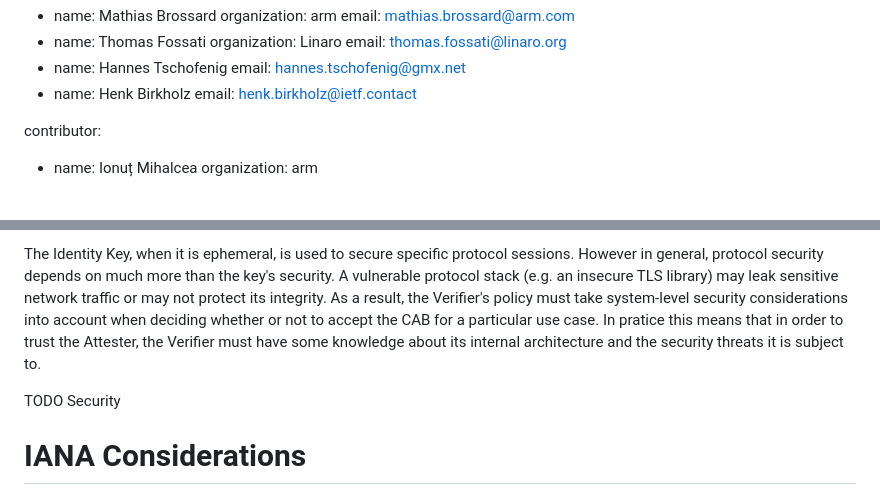
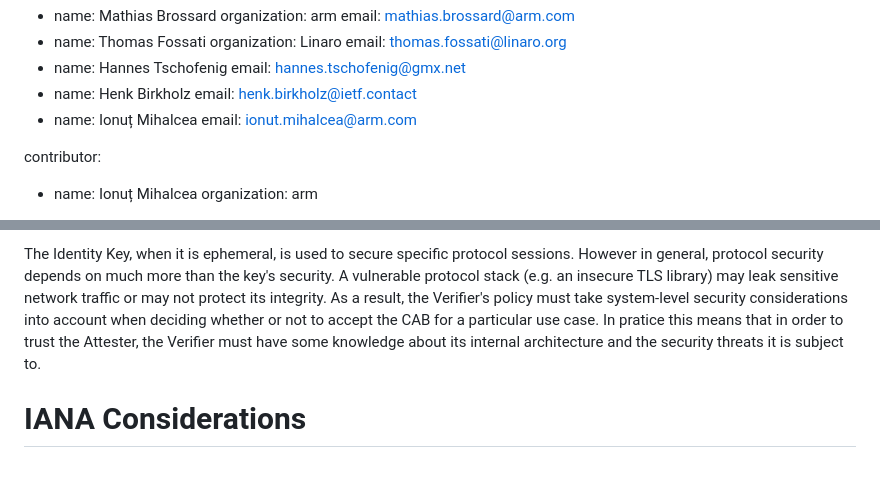
Before and after one commit to thomas-fossati/draft-kat, a Markdown page: draft-bft-rats-kat.md, 2 parts joined by grey strips. Rendered like a GitHub page; blank space fills up the shorter version.

Commit message:
authors += Ionuț
Signed-off-by: Thomas Fossati <thomas.fossati@linaro.org>

```diff
--- a/draft-bft-rats-kat.md
+++ b/draft-bft-rats-kat.md
@@ -27,6 +27,8 @@ author:
    email: hannes.tschofenig@gmx.net
  - name: Henk Birkholz
    email: henk.birkholz@ietf.contact
+ - name: Ionuț Mihalcea
+   email: ionut.mihalcea@arm.com
 
 contributor:
  - name: Ionuț Mihalcea
@@ -321,8 +323,6 @@ The semantics of the KAT, i.e. what exact properties are attested, is highly imp
 
 The Identity Key, when it is ephemeral, is used to secure specific protocol sessions. However in general, protocol security depends on much more than the key's security. A vulnerable protocol stack (e.g. an insecure TLS library) may leak sensitive network traffic or may not protect its integrity. As a result, the Verifier's policy must take system-level security considerations into account when deciding whether or not to accept the CAB for a particular use case. In pratice this means that in order to trust the Attester, the Verifier must have some knowledge about its internal architecture and the security threats it is subject to.
 
-TODO Security
-
 # IANA Considerations
 
 TODO IANA
```
